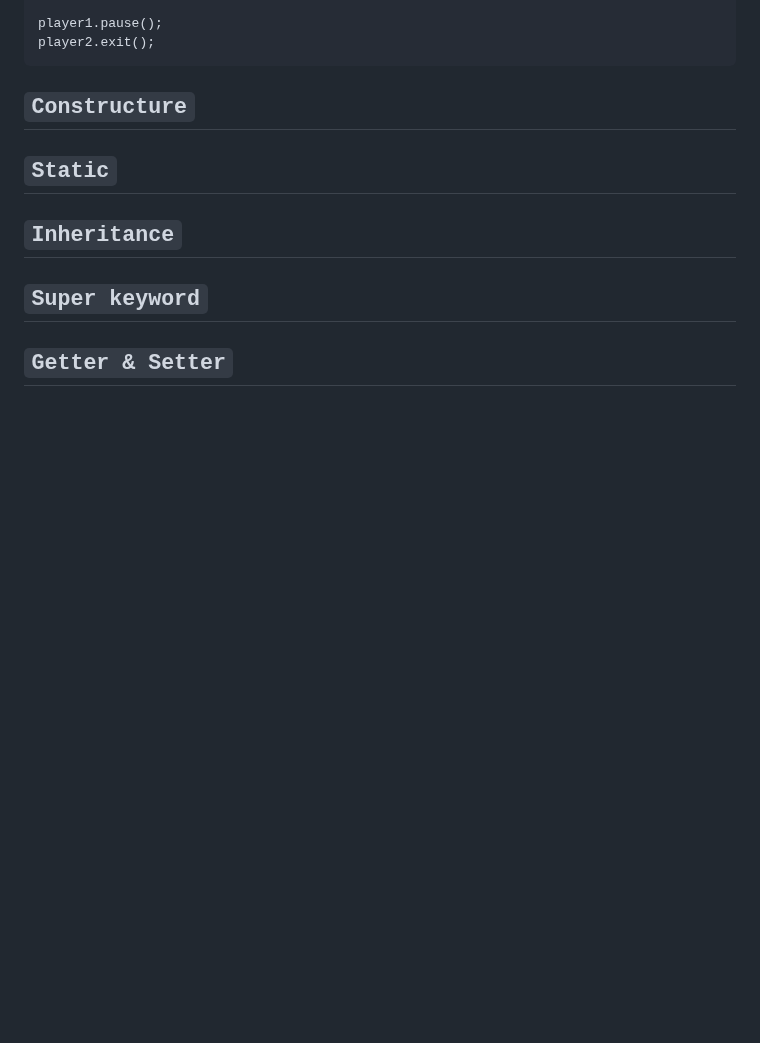
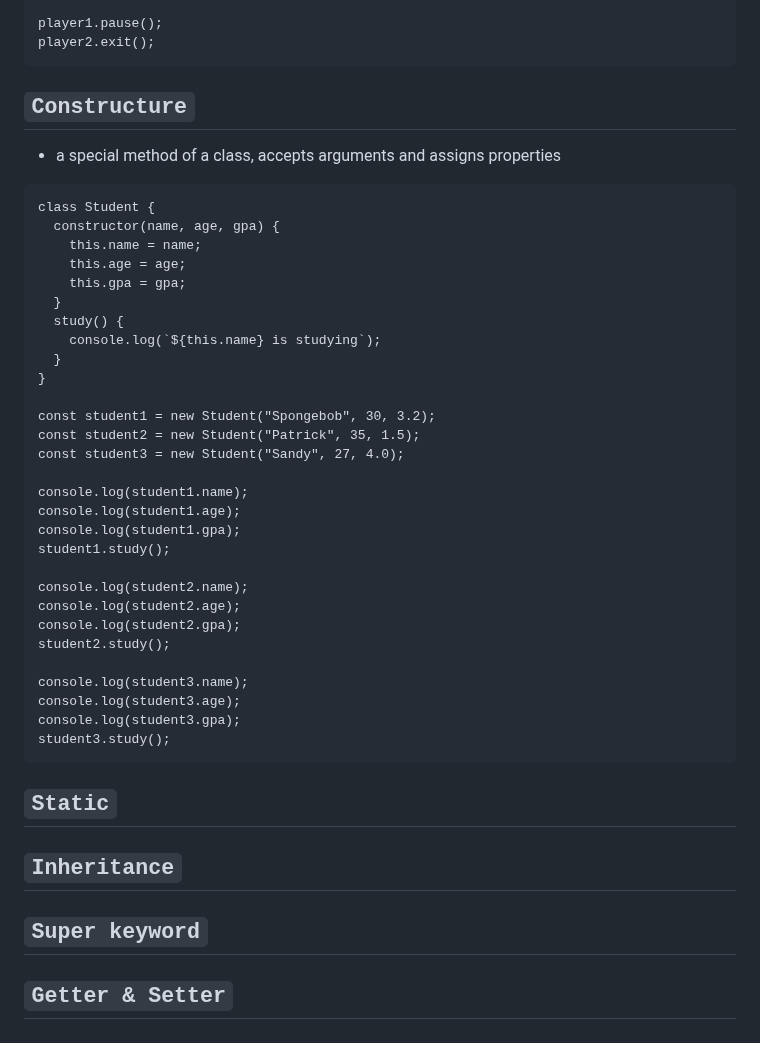
Before and after one commit to guntza10/Javascript-Zero-to-Hero, a Markdown page: README.md, the part around the change. Drawn GitHub-style; blank space fills up the shorter version.

Commit message:
constructure

````diff
--- a/README.md
+++ b/README.md
@@ -1074,6 +1074,40 @@ player2.exit();
 
 ## `Constructure`
 
+- a special method of a class, accepts arguments and assigns properties
+
+```
+class Student {
+  constructor(name, age, gpa) {
+    this.name = name;
+    this.age = age;
+    this.gpa = gpa;
+  }
+  study() {
+    console.log(`${this.name} is studying`);
+  }
+}
+
+const student1 = new Student("Spongebob", 30, 3.2);
+const student2 = new Student("Patrick", 35, 1.5);
+const student3 = new Student("Sandy", 27, 4.0);
+
+console.log(student1.name);
+console.log(student1.age);
+console.log(student1.gpa);
+student1.study();
+
+console.log(student2.name);
+console.log(student2.age);
+console.log(student2.gpa);
+student2.study();
+
+console.log(student3.name);
+console.log(student3.age);
+console.log(student3.gpa);
+student3.study();
+```
+
 ## `Static`
 
 ## `Inheritance`
````
